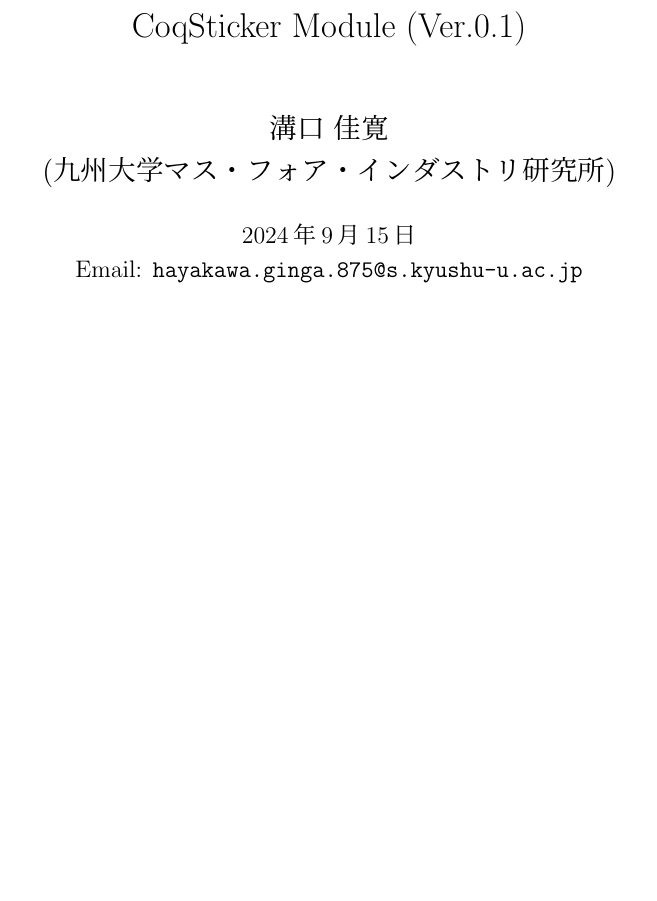
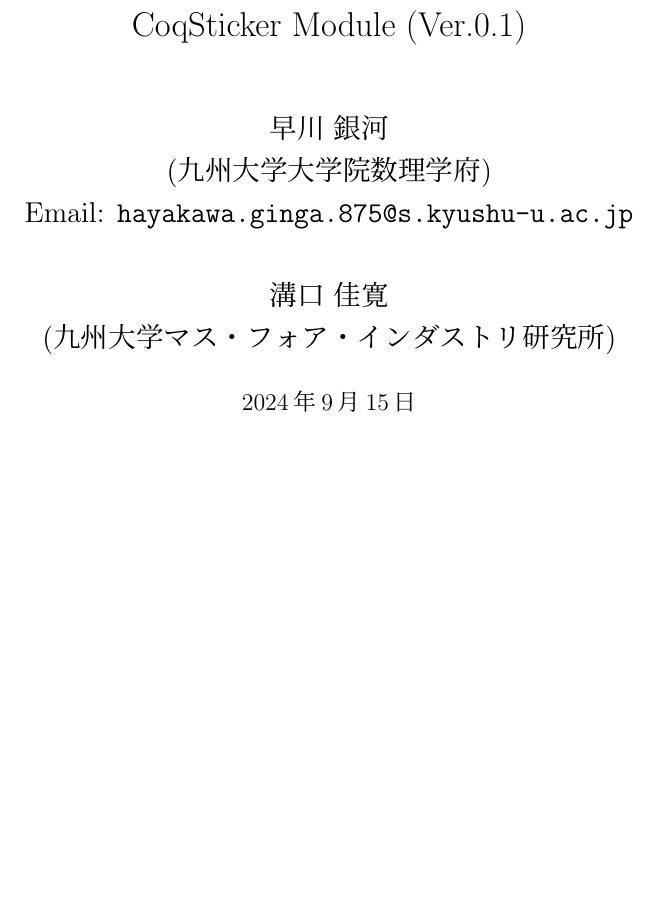
Before and after one commit to KyushuUniversityMathematics/CoqSticker, a LaTeX document (sticker/CoqSticker.tex): part of page 1 of 2, cut so that both start at the same text, the shorter picture padded with empty space. Compiled offline with pLaTeX and dvipdfmx; a LaTeX package or settings file that is missing is left out.

Commit message:
coqsticker.tex

```diff
--- a/sticker/CoqSticker.tex
+++ b/sticker/CoqSticker.tex
@@ -60,9 +60,11 @@
 \begin{document}
 
 \title{CoqSticker Module (Ver.0.1)}
-\author{早川 銀河 \\ (九州大学大学院数理学府)}
-\author{溝口 佳寛 \\ (九州大学マス・フォア・インダストリ研究所)}
-\date{\today\ \\ Email: {\tt hayakawa.ginga.875@s.kyushu-u.ac.jp}}
+\author{早川 銀河 \\ (九州大学大学院数理学府)\\
+Email: {\tt hayakawa.ginga.875@s.kyushu-u.ac.jp}\\
+\ \\
+溝口 佳寛 \\ (九州大学マス・フォア・インダストリ研究所)}
+\date{\today}
 
 \maketitle
 
```
Also changed, not shown: sticker/CoqSticker.pdf.
